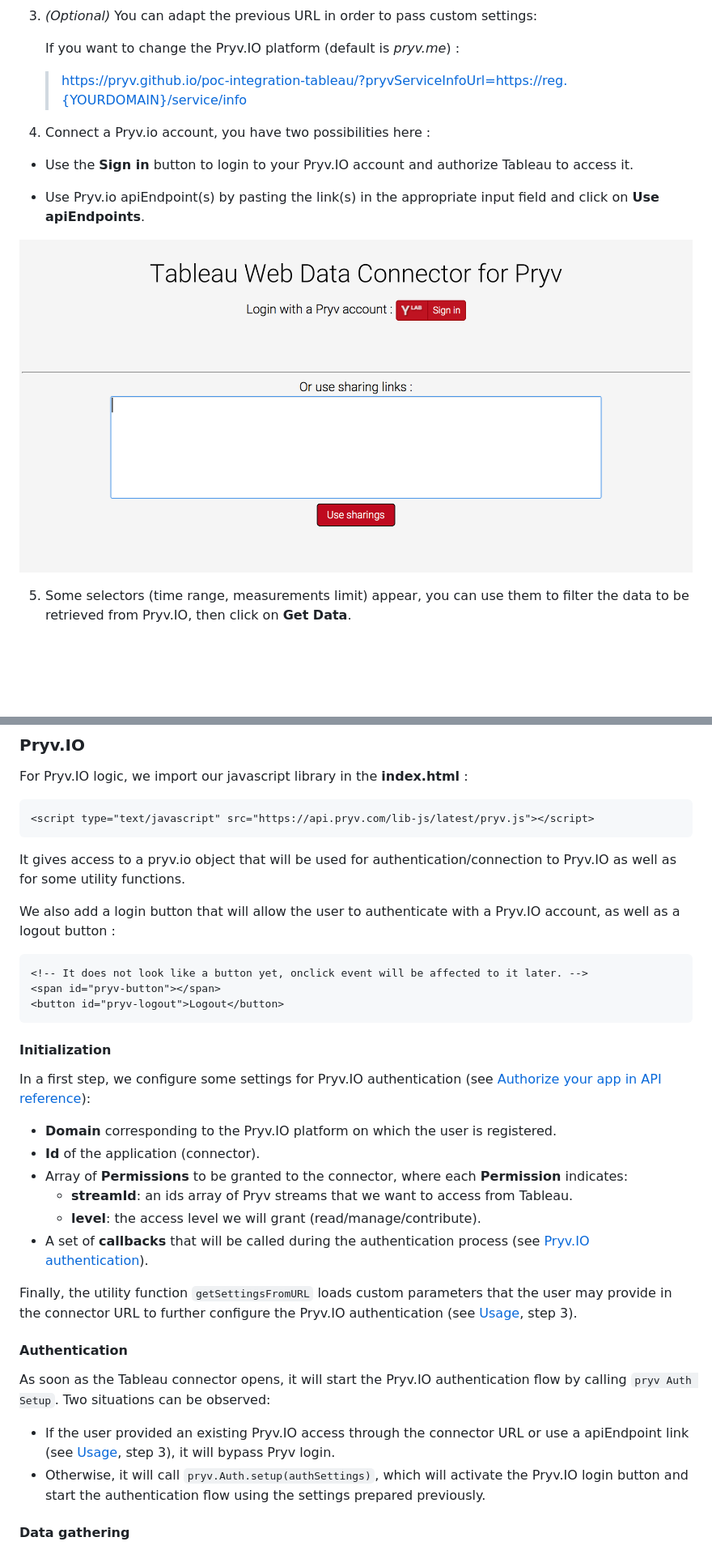
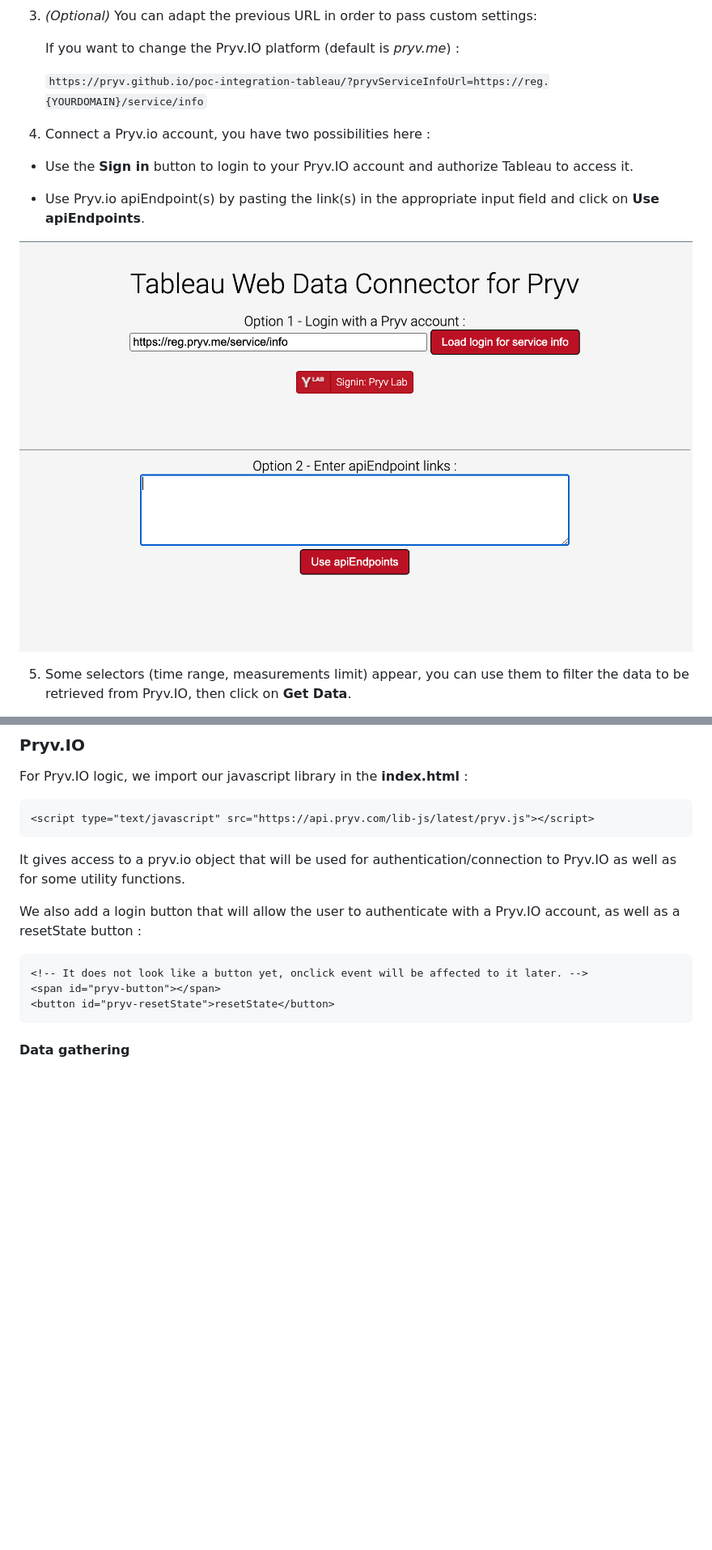
Before and after one commit to pryv/poc-integration-tableau, a Markdown page: README.md, 2 parts joined by grey strips. Shown at 81% size. Rendered like a GitHub page; pictures changed too: screenshots/login.png; blank space fills up the shorter version.

````diff
--- a/README.md
+++ b/README.md
@@ -22,7 +22,7 @@ _NOTE: Tableau refers either to [Tableau Desktop](https://www.tableau.com/produc
 
    If you want to change the Pryv.IO platform (default is _pryv.me_) :
 
-   > https://pryv.github.io/poc-integration-tableau/?pryvServiceInfoUrl=https://reg.{YOURDOMAIN}/service/info
+   `https://pryv.github.io/poc-integration-tableau/?pryvServiceInfoUrl=https://reg.{YOURDOMAIN}/service/info`
 
 4. Connect a Pryv.io account, you have two possibilities here :
 
@@ -165,33 +165,13 @@ For Pryv.IO logic, we import our javascript library in the **index.html** :
 
 It gives access to a pryv.io object that will be used for authentication/connection to Pryv.IO as well as for some utility functions.
 
-We also add a login button that will allow the user to authenticate with a Pryv.IO account, as well as a logout button :
+We also add a login button that will allow the user to authenticate with a Pryv.IO account, as well as a resetState button :
 
 ```html
 <!-- It does not look like a button yet, onclick event will be affected to it later. -->
 <span id="pryv-button"></span>
-<button id="pryv-logout">Logout</button>
+<button id="pryv-resetState">resetState</button>
 ```
-
-#### Initialization
-
-In a first step, we configure some settings for Pryv.IO authentication (see [Authorize your app in API reference](http://api.pryv.com/getting-started/javascript/#authorize-your-app)):
-
-* **Domain** corresponding to the Pryv.IO platform on which the user is registered.
-* **Id** of the application (connector).
-* Array of **Permissions** to be granted to the connector, where each **Permission** indicates:
-  * **streamId**: an ids array of Pryv streams that we want to access from Tableau.
-  * **level**: the access level we will grant (read/manage/contribute).
-* A set of **callbacks** that will be called during the authentication process (see [Pryv.IO authentication](#authentication)).
-
-Finally, the utility function `getSettingsFromURL` loads custom parameters that the user may provide in the connector URL to further configure the Pryv.IO authentication (see [Usage](#usage), step 3).
-
-#### Authentication
-
-As soon as the Tableau connector opens, it will start the Pryv.IO authentication flow by calling `pryv Auth Setup`. Two situations can be observed:
-
-* If the user provided an existing Pryv.IO access through the connector URL or use a apiEndpoint link (see [Usage](#usage), step 3), it will bypass Pryv login.
-* Otherwise, it will call `pryv.Auth.setup(authSettings)`, which will activate the Pryv.IO login button and start the authentication flow using the settings prepared previously.
 
 #### Data gathering
 
````
Also changed, not shown: other parts of README.md (+14 -10 lines), 3 other files.
